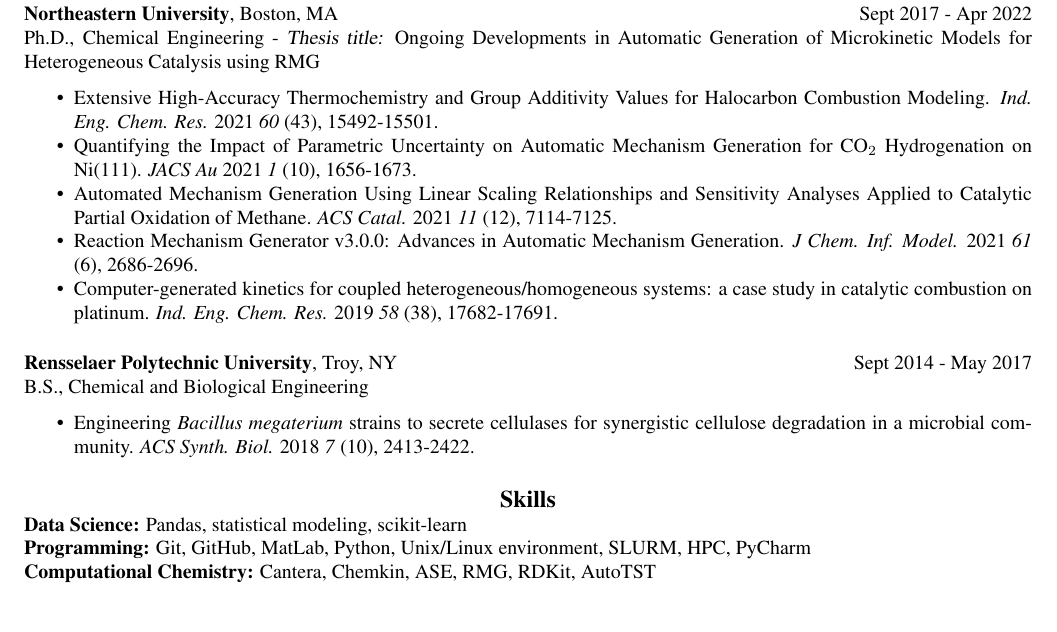
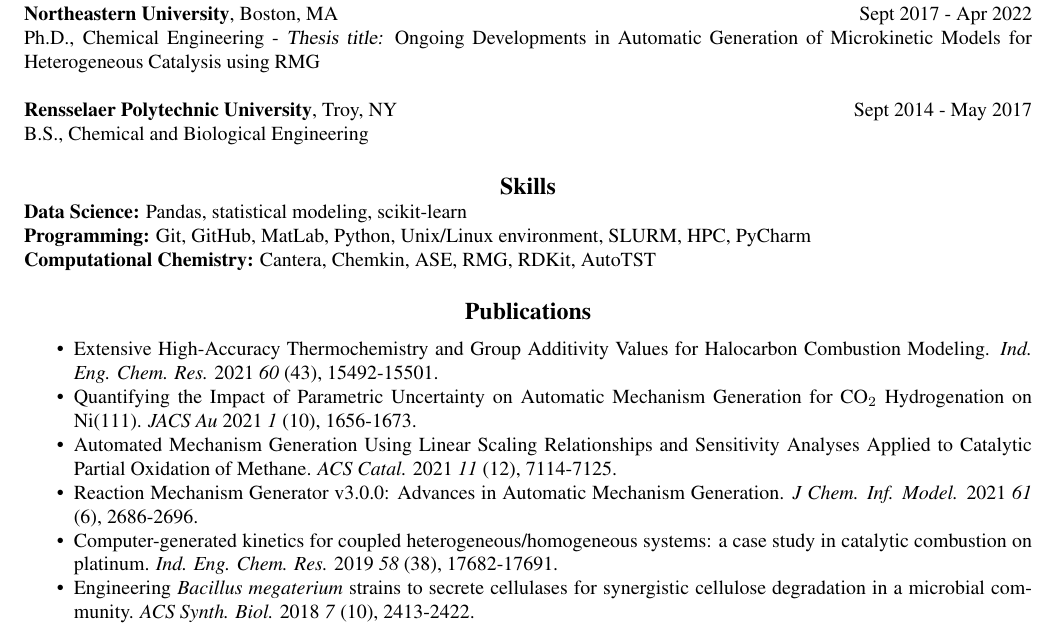
Before and after one commit to mazeau/Emily-Resume, a LaTeX CV (main.tex): part of the page, cut so that both start at the same text. Compiled offline with pdfLaTeX.

Commit message:
making a separate publications section

```diff
--- a/main.tex
+++ b/main.tex
@@ -98,29 +98,10 @@
 
 \href{http://www.northeastern.edu/}{\textbf{Northeastern University}}, Boston, MA \hspace{0.2in}  \hfill Sept 2017 - Apr 2022 \\
 Ph.D., Chemical Engineering - {\sl Thesis title:} Ongoing Developments in Automatic Generation of Microkinetic Models for Heterogeneous Catalysis using RMG
+% \vspace{-5pt}
 
-\begin{itemize}
-    \item \href{https://doi.org/10.1021/acs.iecr.1c03076} {Extensive High-Accuracy Thermochemistry and Group Additivity Values for Halocarbon Combustion Modeling.
-    \textit{Ind. Eng. Chem. Res.} 2021 \textit{60} (43), 15492-15501.}
-    \item \href{https://pubs.acs.org/doi/10.1021/jacsau.1c00276} {Quantifying the Impact of Parametric Uncertainty on Automatic Mechanism Generation for CO$_2$ Hydrogenation on Ni(111).
-    \textit{JACS Au} 2021 \textit{1} (10), 1656-1673.}
-    \item \href{https://doi.org/10.1021/acscatal.0c04100}{Automated Mechanism Generation Using Linear Scaling Relationships and Sensitivity Analyses Applied to Catalytic Partial Oxidation of Methane.
-    \textit{ACS Catal.} 2021 \textit{11} (12), 7114-7125.}
-    \item \href{https://doi.org/10.1021/acs.jcim.0c01480}{Reaction Mechanism Generator v3.0.0: Advances in Automatic Mechanism Generation.
-    \textit{J Chem. Inf. Model.} 2021 \textit{61} (6), 2686-2696.}
-    \item \href{https://doi.org/10.1021/acs.iecr.9b01464}{Computer-generated kinetics for coupled heterogeneous/homogeneous systems: a case study in catalytic combustion on platinum.
-    \textit{Ind. Eng. Chem. Res.} 2019 \textit{58} (38), 17682-17691.}
-
-\end{itemize}
-
-\vspace{-5pt}
-\href{http://www.upenn.edu/}{\textbf{Rensselaer Polytechnic University}}, Troy, NY \hspace{0.2in}  \hfill Sept 2014 - May 2017 \\
+\href{http://www.rpi.edu/}{\textbf{Rensselaer Polytechnic University}}, Troy, NY \hspace{0.2in}  \hfill Sept 2014 - May 2017 \\
 B.S., Chemical and Biological Engineering
-
-\begin{itemize}
-    \item \href{https://doi.org/10.1021/acssynbio.8b00186}{Engineering \textit{Bacillus megaterium} strains to secrete cellulases for synergistic cellulose degradation in a microbial community.
-    \textit{ACS Synth. Biol.} 2018 \textit{7} (10), 2413-2422.}
-\end{itemize}
 
 %%%%%%%%%%%%%%%%%%%%%%%%%%%%%%%%%%%%%%%%%%%%%
 
@@ -136,8 +117,16 @@
 
 %%%%%%%%%%%%%%%%%%%%%%%%%%%%%%%%%%%%%%%%%%%%%
 
-% \section{\centerline{\large{Publications}}}
+\section{\centerline{\large{Publications}}}
 
+\begin{itemize}
+    \item \href{https://doi.org/10.1021/acs.iecr.1c03076}{Extensive High-Accuracy Thermochemistry and Group Additivity Values for Halocarbon Combustion Modeling. \textit{Ind. Eng. Chem. Res.} 2021 \textit{60} (43), 15492-15501.}
+    \item \href{https://pubs.acs.org/doi/10.1021/jacsau.1c00276} {Quantifying the Impact of Parametric Uncertainty on Automatic Mechanism Generation for CO$_2$ Hydrogenation on Ni(111). \textit{JACS Au} 2021 \textit{1} (10), 1656-1673.}
+    \item \href{https://doi.org/10.1021/acscatal.0c04100}{Automated Mechanism Generation Using Linear Scaling Relationships and Sensitivity Analyses Applied to Catalytic Partial Oxidation of Methane. \textit{ACS Catal.} 2021 \textit{11} (12), 7114-7125.}
+    \item \href{https://doi.org/10.1021/acs.jcim.0c01480}{Reaction Mechanism Generator v3.0.0: Advances in Automatic Mechanism Generation. \textit{J Chem. Inf. Model.} 2021 \textit{61} (6), 2686-2696.}
+    \item \href{https://doi.org/10.1021/acs.iecr.9b01464}{Computer-generated kinetics for coupled heterogeneous/homogeneous systems: a case study in catalytic combustion on platinum. \textit{Ind. Eng. Chem. Res.} 2019 \textit{58} (38), 17682-17691.}
+    \item \href{https://doi.org/10.1021/acssynbio.8b00186}{Engineering \textit{Bacillus megaterium} strains to secrete cellulases for synergistic cellulose degradation in a microbial community. \textit{ACS Synth. Biol.} 2018 \textit{7} (10), 2413-2422.}
+\end{itemize}
 % \href{https://pubs.acs.org/doi/abs/10.1021/acs.jpca.7b07361}{\textbf{Bhoorasingh, P. L.}, Slakman, B. L., Seyedzadeh Khanshan, F., Cain, J. Y., \& West, R. H. Automated transition state theory calculations for high-throughput kinetics. \textit{J. Phys. Chem. A} 121 (37), pp 6896-6904 (2017).}
 
 % \href{http://xlink.rsc.org/?DOI=c5cp04706d}{\textbf{Bhoorasingh, P. L.} \& West, R. H. Transition state geometry prediction using molecular group contributions. \textit{Phys. Chem. Chem. Phys.} 17, 32173-32182 (2015).}
```
